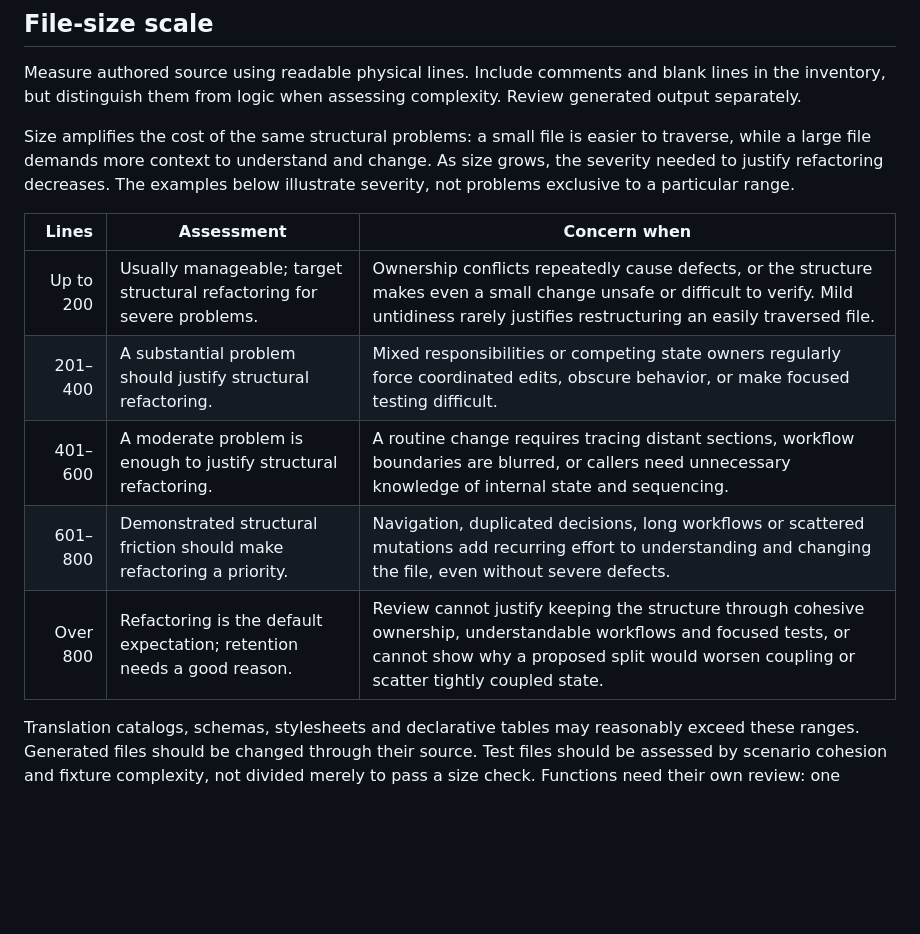
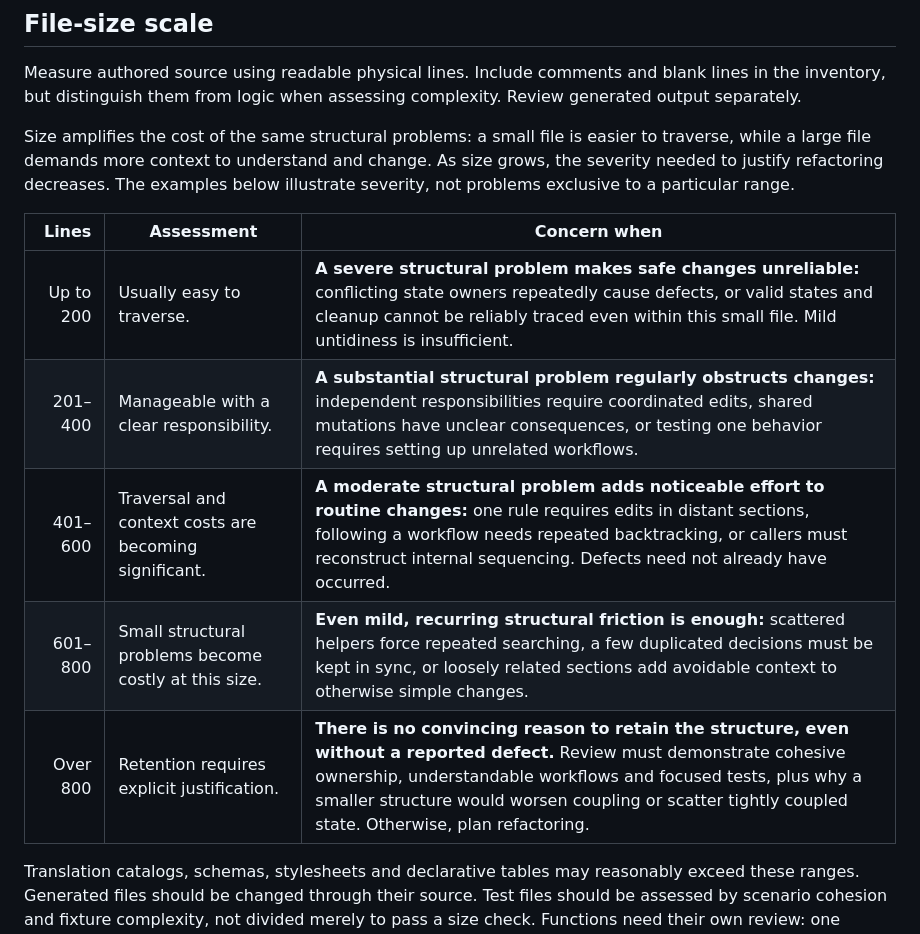
Before and after one commit to final221/Netflix-List, a Markdown page: docs/Repo Hygiene.md, the part around the change. GitHub-like rendering; blank space fills up the shorter version.

Commit message:
Make concern severity explicit in repository hygiene scale

```diff
--- a/docs/Repo Hygiene.md
+++ b/docs/Repo Hygiene.md
@@ -10,11 +10,11 @@ Size amplifies the cost of the same structural problems: a small file is easier
 
 | Lines | Assessment | Concern when |
 | ---: | --- | --- |
-| Up to 200 | Usually manageable; target structural refactoring for severe problems. | Ownership conflicts repeatedly cause defects, or the structure makes even a small change unsafe or difficult to verify. Mild untidiness rarely justifies restructuring an easily traversed file. |
-| 201–400 | A substantial problem should justify structural refactoring. | Mixed responsibilities or competing state owners regularly force coordinated edits, obscure behavior, or make focused testing difficult. |
-| 401–600 | A moderate problem is enough to justify structural refactoring. | A routine change requires tracing distant sections, workflow boundaries are blurred, or callers need unnecessary knowledge of internal state and sequencing. |
-| 601–800 | Demonstrated structural friction should make refactoring a priority. | Navigation, duplicated decisions, long workflows or scattered mutations add recurring effort to understanding and changing the file, even without severe defects. |
-| Over 800 | Refactoring is the default expectation; retention needs a good reason. | Review cannot justify keeping the structure through cohesive ownership, understandable workflows and focused tests, or cannot show why a proposed split would worsen coupling or scatter tightly coupled state. |
+| Up to 200 | Usually easy to traverse. | **A severe structural problem makes safe changes unreliable:** conflicting state owners repeatedly cause defects, or valid states and cleanup cannot be reliably traced even within this small file. Mild untidiness is insufficient. |
+| 201–400 | Manageable with a clear responsibility. | **A substantial structural problem regularly obstructs changes:** independent responsibilities require coordinated edits, shared mutations have unclear consequences, or testing one behavior requires setting up unrelated workflows. |
+| 401–600 | Traversal and context costs are becoming significant. | **A moderate structural problem adds noticeable effort to routine changes:** one rule requires edits in distant sections, following a workflow needs repeated backtracking, or callers must reconstruct internal sequencing. Defects need not already have occurred. |
+| 601–800 | Small structural problems become costly at this size. | **Even mild, recurring structural friction is enough:** scattered helpers force repeated searching, a few duplicated decisions must be kept in sync, or loosely related sections add avoidable context to otherwise simple changes. |
+| Over 800 | Retention requires explicit justification. | **There is no convincing reason to retain the structure, even without a reported defect.** Review must demonstrate cohesive ownership, understandable workflows and focused tests, plus why a smaller structure would worsen coupling or scatter tightly coupled state. Otherwise, plan refactoring. |
 
 Translation catalogs, schemas, stylesheets and declarative tables may reasonably exceed these ranges. Generated files should be changed through their source. Test files should be assessed by scenario cohesion and fixture complexity, not divided merely to pass a size check. Functions need their own review: one deeply nested workflow can be difficult even inside a small file.
 
```
